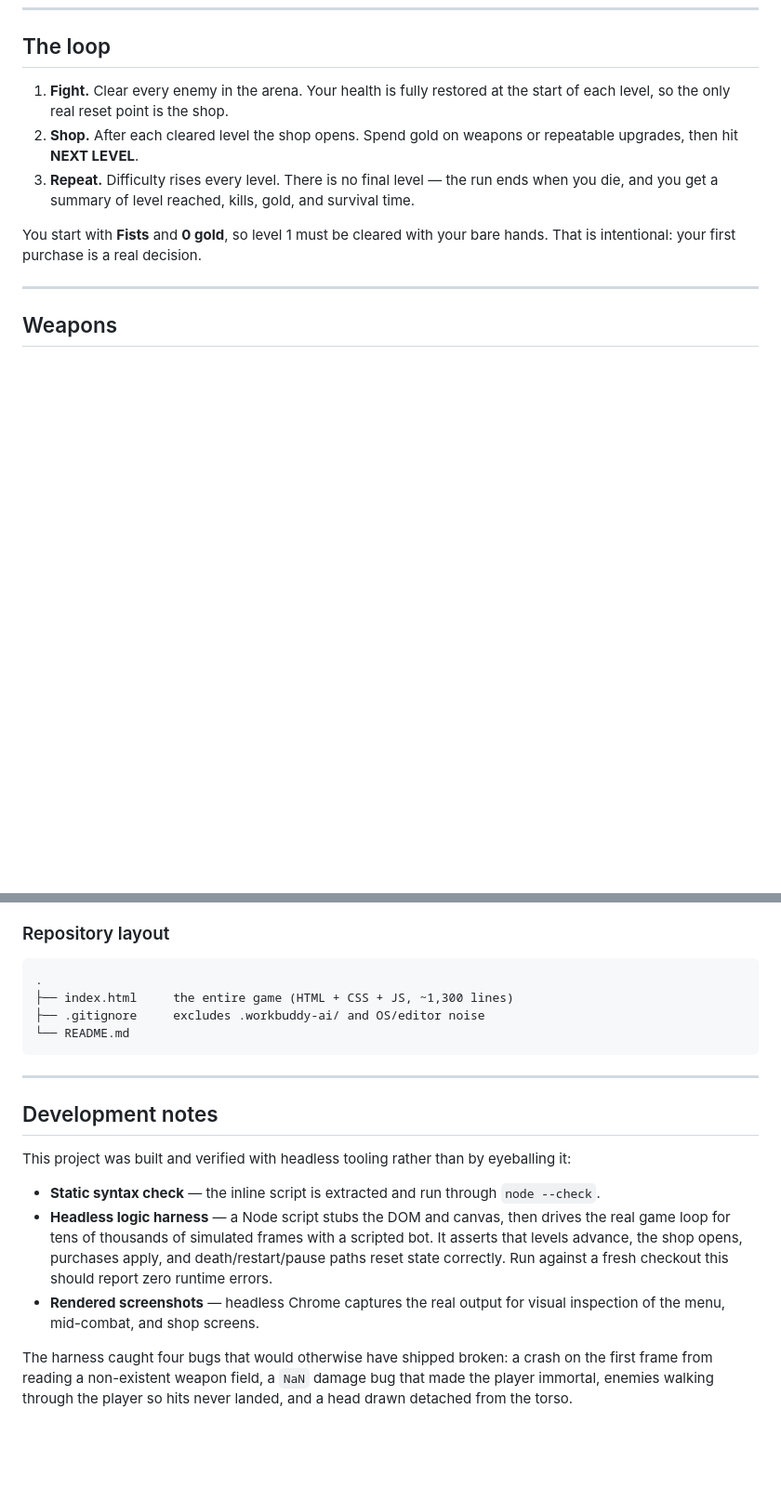
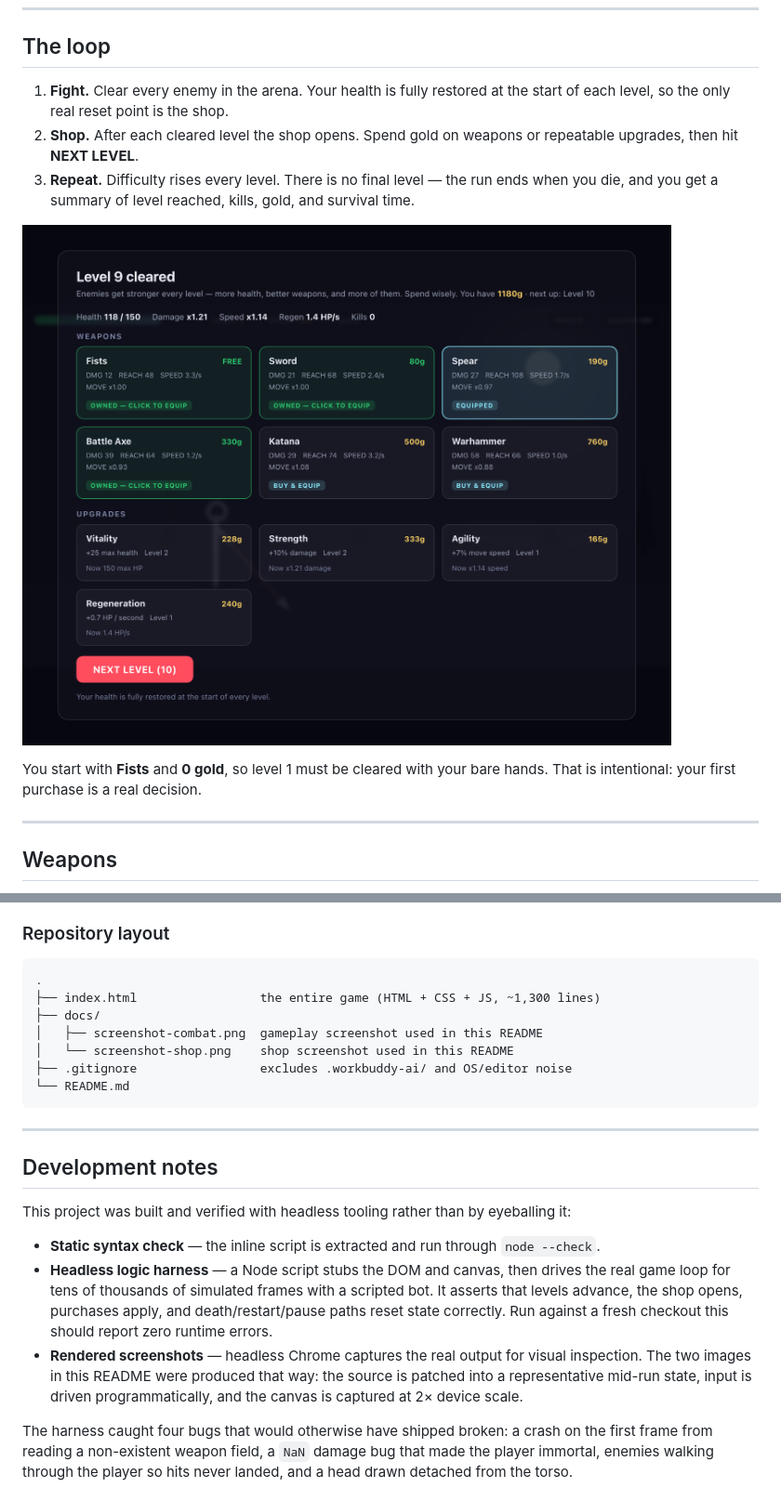
Before and after one commit to Cola-hii-49362/stickman-combat, a Markdown page: README.md, 2 parts joined by grey strips. Shown: that part at 93% size. Drawn GitHub-style; pictures changed too: docs/screenshot-shop.png (added); blank space fills up the shorter version.

````diff
--- a/README.md
+++ b/README.md
@@ -40,6 +59,8 @@ There is no server, no bundler, no package manifest, and no asset files. Everyth
 1. **Fight.** Clear every enemy in the arena. Your health is fully restored at the start of each level, so the only real reset point is the shop.
 2. **Shop.** After each cleared level the shop opens. Spend gold on weapons or repeatable upgrades, then hit **NEXT LEVEL**.
 3. **Repeat.** Difficulty rises every level. There is no final level — the run ends when you die, and you get a summary of level reached, kills, gold, and survival time.
+
+![The between-level shop — six weapons and four repeatable upgrades, with owned and equipped states](docs/screenshot-shop.png)
 
 You start with **Fists** and **0 gold**, so level 1 must be cleared with your bare hands. That is intentional: your first purchase is a real decision.
 
@@ -167,8 +188,11 @@ A few implementation notes:
 
 ```
 .
-├── index.html     the entire game (HTML + CSS + JS, ~1,300 lines)
-├── .gitignore     excludes .workbuddy-ai/ and OS/editor noise
+├── index.html                 the entire game (HTML + CSS + JS, ~1,300 lines)
+├── docs/
+│   ├── screenshot-combat.png  gameplay screenshot used in this README
+│   └── screenshot-shop.png    shop screenshot used in this README
+├── .gitignore                 excludes .workbuddy-ai/ and OS/editor noise
 └── README.md
 ```
 
@@ -180,7 +204,7 @@ This project was built and verified with headless tooling rather than by eyeball
 
 - **Static syntax check** — the inline script is extracted and run through `node --check`.
 - **Headless logic harness** — a Node script stubs the DOM and canvas, then drives the real game loop for tens of thousands of simulated frames with a scripted bot. It asserts that levels advance, the shop opens, purchases apply, and death/restart/pause paths reset state correctly. Run against a fresh checkout this should report zero runtime errors.
-- **Rendered screenshots** — headless Chrome captures the real output for visual inspection of the menu, mid-combat, and shop screens.
+- **Rendered screenshots** — headless Chrome captures the real output for visual inspection. The two images in this README were produced that way: the source is patched into a representative mid-run state, input is driven programmatically, and the canvas is captured at 2× device scale.
 
 The harness caught four bugs that would otherwise have shipped broken: a crash on the first frame from reading a non-existent weapon field, a `NaN` damage bug that made the player immortal, enemies walking through the player so hits never landed, and a head drawn detached from the torso.
 
````
Also changed, not shown: other parts of README.md (+20 -0 lines), docs/screenshot-combat.png (added).
